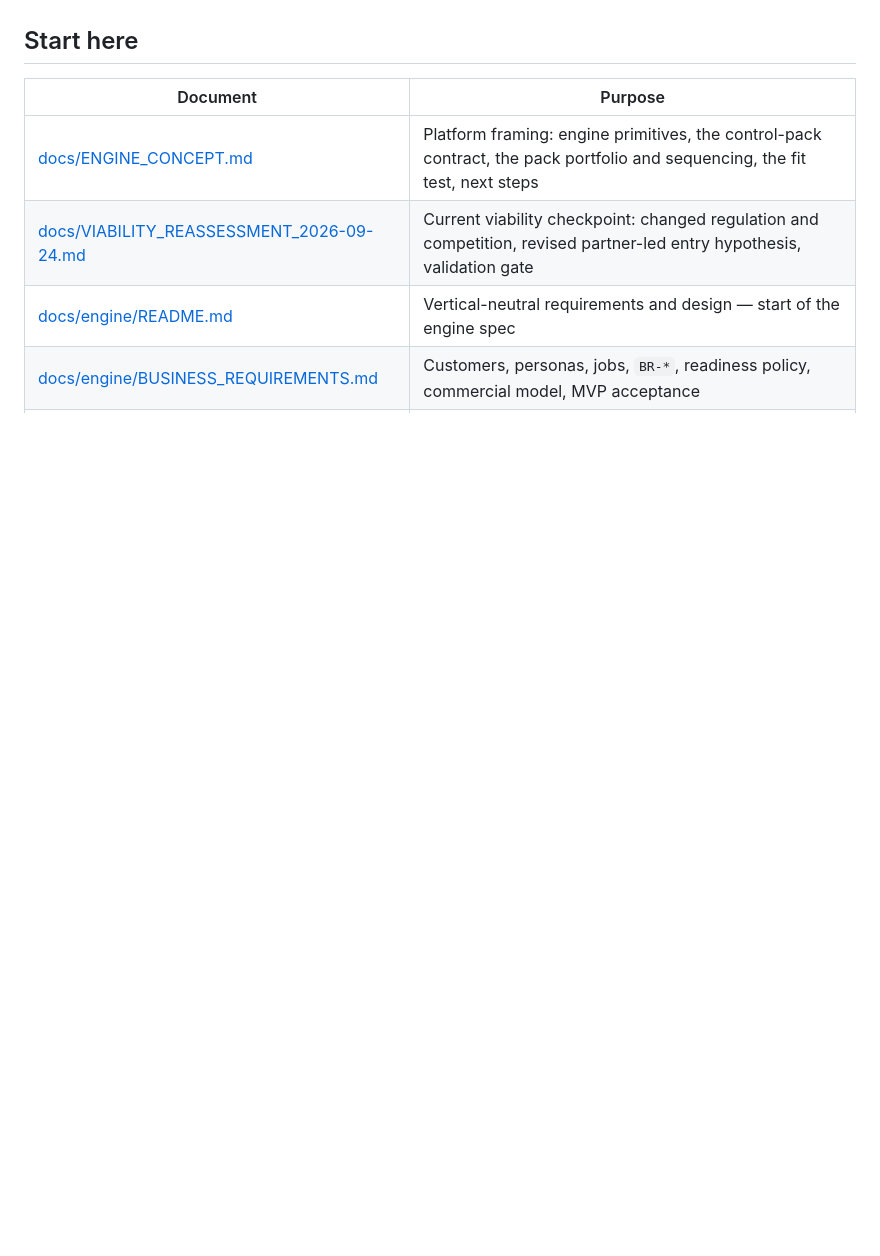
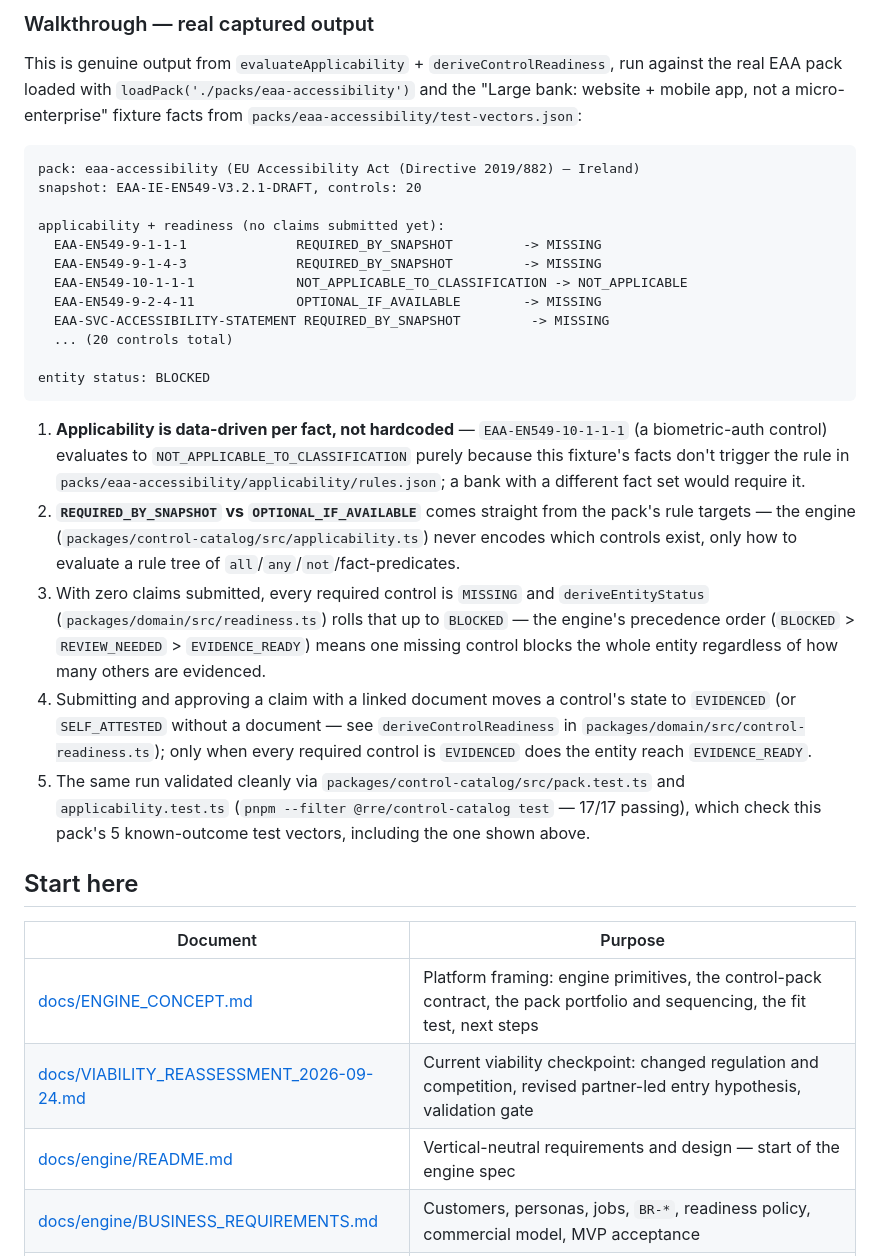
Before and after one commit to NelsonGrey/regulatory-readiness, a Markdown page: README.md, the part around one of its changes. Drawn GitHub-style; blank space fills up the shorter version.

````diff
--- a/README.md
+++ b/README.md
@@ -10,3 +39,27 @@ The platform is **one reusable engine** plus a library of **control packs**. Eac
+### Walkthrough — real captured output
+
+This is genuine output from `evaluateApplicability` + `deriveControlReadiness`, run against the real EAA pack loaded with `loadPack('./packs/eaa-accessibility')` and the "Large bank: website + mobile app, not a micro-enterprise" fixture facts from `packs/eaa-accessibility/test-vectors.json`:
+
+```
+pack: eaa-accessibility (EU Accessibility Act (Directive 2019/882) — Ireland)
+snapshot: EAA-IE-EN549-V3.2.1-DRAFT, controls: 20
+
+applicability + readiness (no claims submitted yet):
+  EAA-EN549-9-1-1-1              REQUIRED_BY_SNAPSHOT         -> MISSING
+  EAA-EN549-9-1-4-3              REQUIRED_BY_SNAPSHOT         -> MISSING
+  EAA-EN549-10-1-1-1             NOT_APPLICABLE_TO_CLASSIFICATION -> NOT_APPLICABLE
+  EAA-EN549-9-2-4-11             OPTIONAL_IF_AVAILABLE        -> MISSING
+  EAA-SVC-ACCESSIBILITY-STATEMENT REQUIRED_BY_SNAPSHOT         -> MISSING
+  ... (20 controls total)
+
+entity status: BLOCKED
+```
+
+1. **Applicability is data-driven per fact, not hardcoded** — `EAA-EN549-10-1-1-1` (a biometric-auth control) evaluates to `NOT_APPLICABLE_TO_CLASSIFICATION` purely because this fixture's facts don't trigger the rule in `packs/eaa-accessibility/applicability/rules.json`; a bank with a different fact set would require it.
+2. **`REQUIRED_BY_SNAPSHOT` vs `OPTIONAL_IF_AVAILABLE`** comes straight from the pack's rule targets — the engine (`packages/control-catalog/src/applicability.ts`) never encodes which controls exist, only how to evaluate a rule tree of `all`/`any`/`not`/fact-predicates.
+3. With zero claims submitted, every required control is `MISSING` and `deriveEntityStatus` (`packages/domain/src/readiness.ts`) rolls that up to `BLOCKED` — the engine's precedence order (`BLOCKED` > `REVIEW_NEEDED` > `EVIDENCE_READY`) means one missing control blocks the whole entity regardless of how many others are evidenced.
+4. Submitting and approving a claim with a linked document moves a control's state to `EVIDENCED` (or `SELF_ATTESTED` without a document — see `deriveControlReadiness` in `packages/domain/src/control-readiness.ts`); only when every required control is `EVIDENCED` does the entity reach `EVIDENCE_READY`.
+5. The same run validated cleanly via `packages/control-catalog/src/pack.test.ts` and `applicability.test.ts` (`pnpm --filter @rre/control-catalog test` — 17/17 passing), which check this pack's 5 known-outcome test vectors, including the one shown above.
 
 ## Start here
 
````
Also changed, not shown: other parts of README.md (+29 -0 lines).
